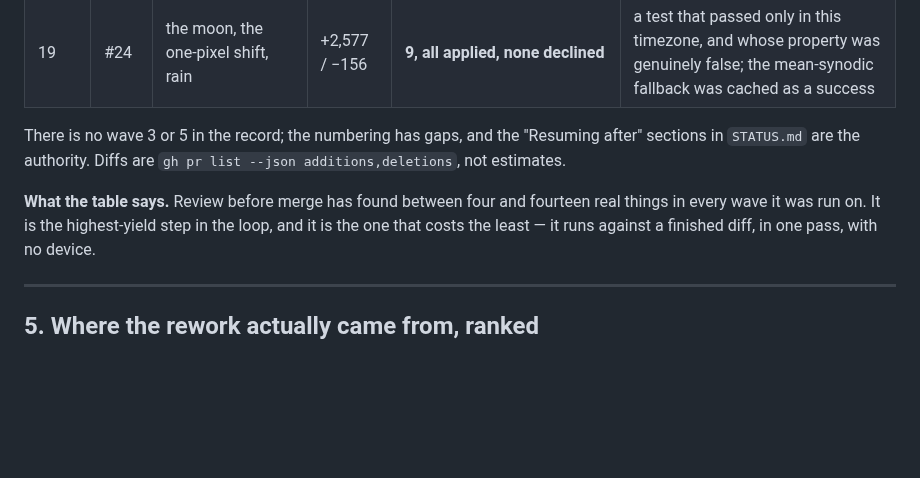
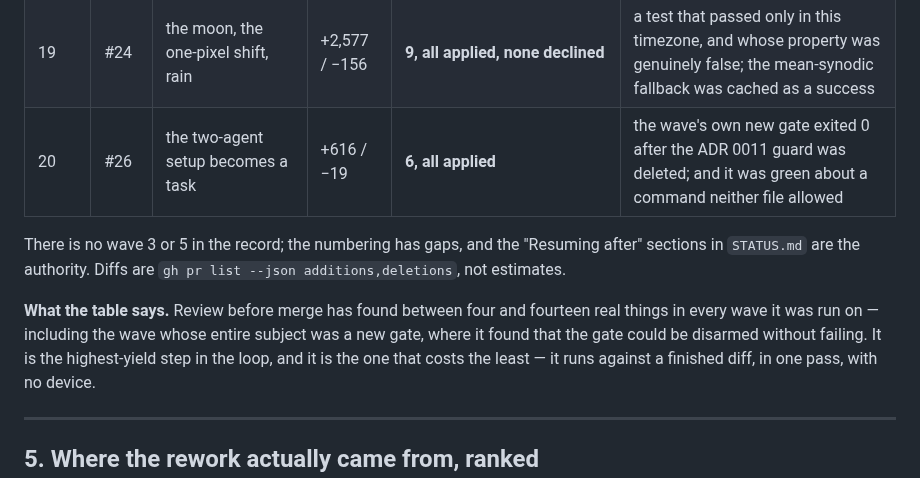
Before and after one commit to boscocp/desk-panel, a Markdown page: docs/LEARNING-REPORT.md, the part around the change. Drawn GitHub-style; blank space fills up the shorter version.

Commit message:
docs: wave 20 in the per-wave record

```diff
--- a/docs/LEARNING-REPORT.md
+++ b/docs/LEARNING-REPORT.md
@@ -244,13 +244,15 @@ Only what is cited. `—` means not recorded, which is itself a finding.
 | 17 | #22 | scroll loop, icons, localisation | +1,898 / −194 | **5, two of which changed behaviour** | `measure.js` had never measured three of the panel's eight sections; `pseudoInk` then measured a wrapping title as one line |
 | 18 | #23 | two cards, Linux login signal | +1,229 / −213 | **5, all applied** — the first review's own report was lost and had to be reconstructed from the diff | `sed_escape` produced exactly the corruption it was written to prevent; `is_day` read an explicit `null` as night |
 | 19 | #24 | the moon, the one-pixel shift, rain | +2,577 / −156 | **9, all applied, none declined** | a test that passed only in this timezone, and whose property was genuinely false; the mean-synodic fallback was cached as a success |
+| 20 | #26 | the two-agent setup becomes a task | +616 / −19 | **6, all applied** | the wave's own new gate exited 0 after the ADR 0011 guard was deleted; and it was green about a command neither file allowed |
 
 There is no wave 3 or 5 in the record; the numbering has gaps, and the "Resuming after"
 sections in `STATUS.md` are the authority. Diffs are `gh pr list --json additions,deletions`,
 not estimates.
 
 **What the table says.** Review before merge has found between four and fourteen real things in
-every wave it was run on. It is the highest-yield step in the loop, and it is the one that costs
+every wave it was run on — including the wave whose entire subject was a new gate, where it
+found that the gate could be disarmed without failing. It is the highest-yield step in the loop, and it is the one that costs
 the least — it runs against a finished diff, in one pass, with no device.
 
 ---
```
